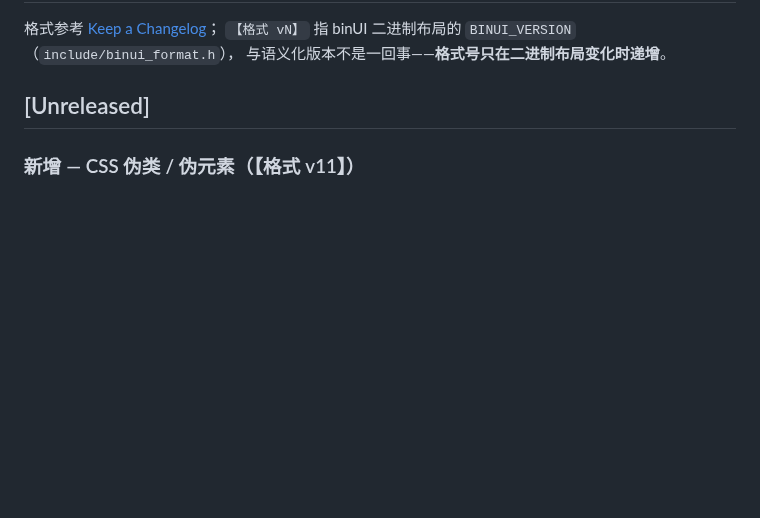
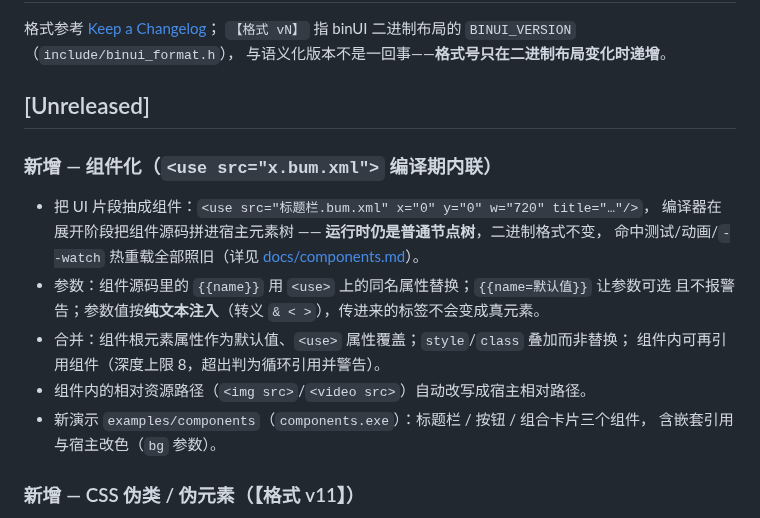
Before and after one commit to Hsiakey/binUI, a Markdown page: CHANGELOG.md, the part around the change. GitHub-like rendering; blank space fills up the shorter version.

```diff
--- a/CHANGELOG.md
+++ b/CHANGELOG.md
@@ -5,6 +5,19 @@
 与语义化版本不是一回事——**格式号只在二进制布局变化时递增**。
 
 ## [Unreleased]
+
+### 新增 — 组件化（`<use src="x.bum.xml">` 编译期内联）
+
+- 把 UI 片段抽成组件：`<use src="标题栏.bum.xml" x="0" y="0" w="720" title="…"/>`，
+  编译器在展开阶段把组件源码拼进宿主元素树 —— **运行时仍是普通节点树**，二进制格式不变，
+  命中测试/动画/`--watch` 热重载全部照旧（详见 [docs/components.md](docs/components.md)）。
+- 参数：组件源码里的 `{{name}}` 用 `<use>` 上的同名属性替换；`{{name=默认值}}` 让参数可选
+  且不报警告；参数值按**纯文本注入**（转义 `& < >`），传进来的标签不会变成真元素。
+- 合并：组件根元素属性作为默认值、`<use>` 属性覆盖；`style`/`class` 叠加而非替换；
+  组件内可再引用组件（深度上限 8，超出判为循环引用并警告）。
+- 组件内的相对资源路径（`<img src>`/`<video src>`）自动改写成宿主相对路径。
+- 新演示 `examples/components`（`components.exe`）：标题栏 / 按钮 / 组合卡片三个组件，
+  含嵌套引用与宿主改色（`bg` 参数）。
 
 ### 新增 — CSS 伪类 / 伪元素（【格式 v11】）
 
```
Also changed, not shown: README.md (+15 -6 lines), docs/README.md (+2 -0 lines), docs/components.md (added, +140 -0 lines), docs/img/components.png (added), 9 other files.
